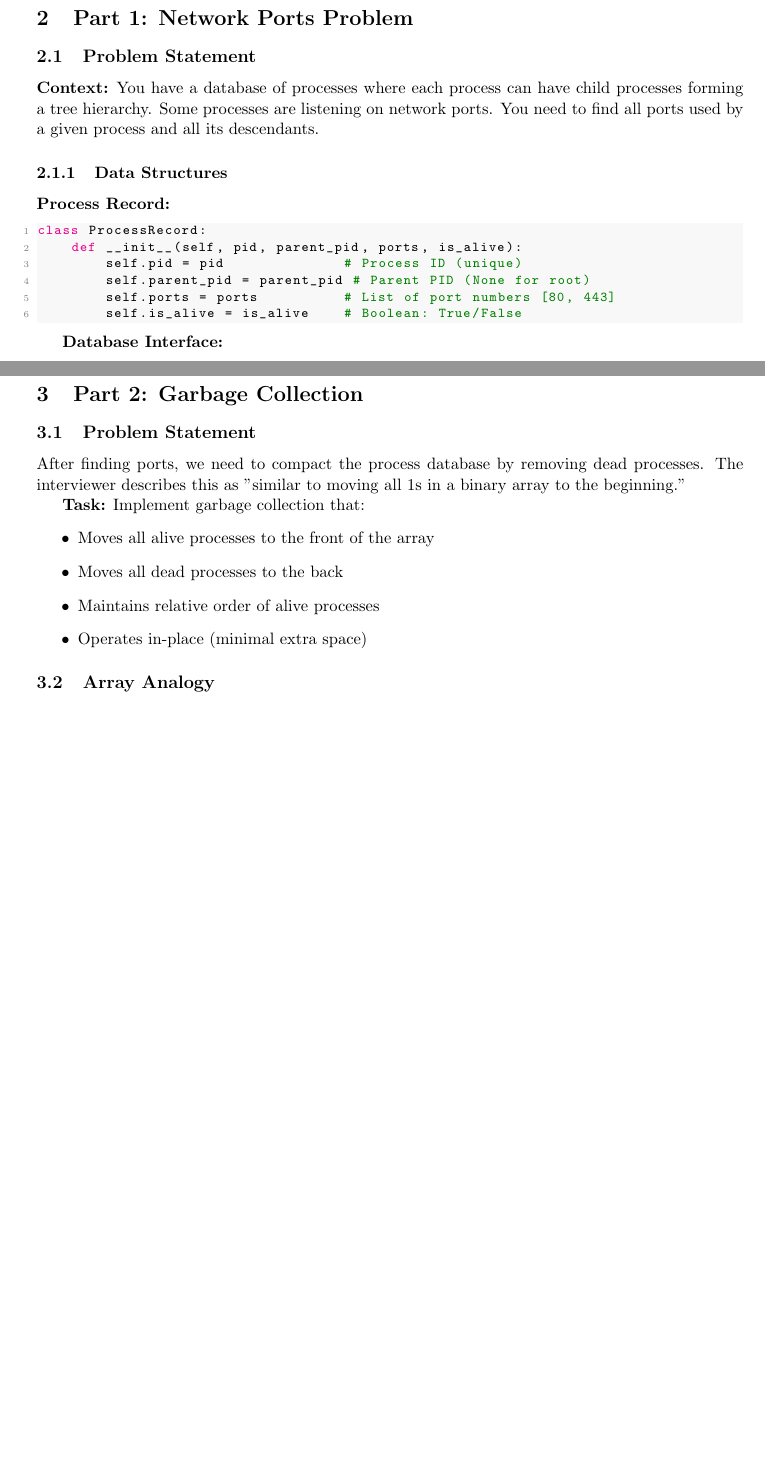
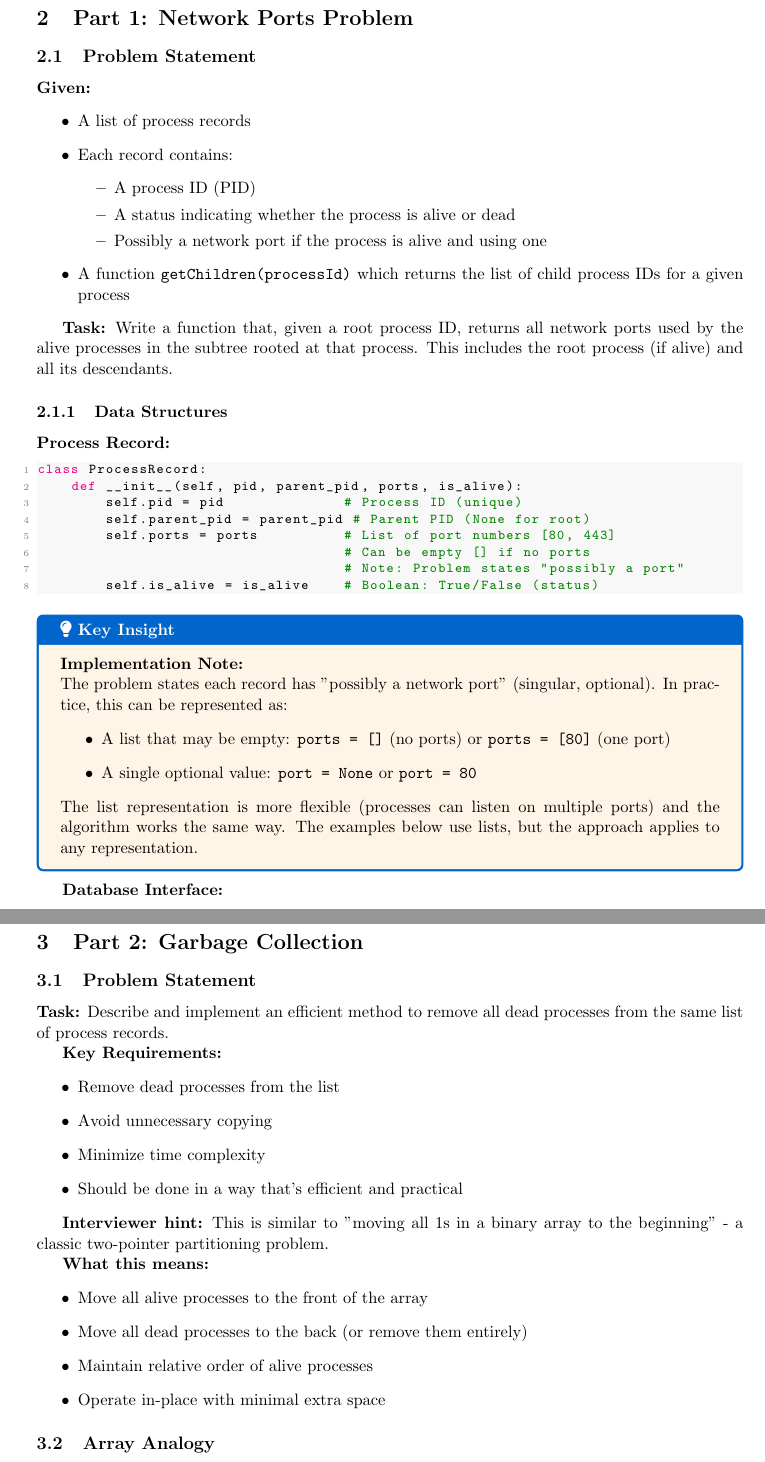
Before and after one commit to alexjst/algorithms, a LaTeX document (Python/companies/AugmentCode/augment_code_interview_prep.tex): two parts of pages 5 and 11 of 37 before the commit and two parts of pages 6 and 13 of 40 after it, joined at a grey line, cut so that both start at the same text, the shorter picture padded with empty space. Compiled offline with pdfLaTeX.

Commit message:
Update Augment Code interview prep with detailed clarifications
Based on interviewer feedback (Qasim, Dec 2024), enhanced prep document with:
- Exact reconstructed problem statement for all three parts
- Clarified process record structure (optional port field)
- Emphasized key constraints: "work from provided list", "avoid unnecessary copying"
- Updated Part 3 with specific concurrent access scenarios
- Added prominent reference section with exact problem wording

All core solutions and strategies remain valid. Updates focus on alignment
with precise problem statement and requirements.

```diff
--- a/Python/companies/AugmentCode/augment_code_interview_prep.tex
+++ b/Python/companies/AugmentCode/augment_code_interview_prep.tex
@@ -166,7 +206,19 @@
 
 \subsection{Problem Statement}
 
-\textbf{Context:} You have a database of processes where each process can have child processes forming a tree hierarchy. Some processes are listening on network ports. You need to find all ports used by a given process and all its descendants.
+\textbf{Given:}
+\begin{itemize}
+    \item A list of process records
+    \item Each record contains:
+    \begin{itemize}
+        \item A process ID (PID)
+        \item A status indicating whether the process is alive or dead
+        \item Possibly a network port if the process is alive and using one
+    \end{itemize}
+    \item A function \texttt{getChildren(processId)} which returns the list of child process IDs for a given process
+\end{itemize}
+
+\textbf{Task:} Write a function that, given a root process ID, returns all network ports used by the alive processes in the subtree rooted at that process. This includes the root process (if alive) and all its descendants.
 
 \subsubsection{Data Structures}
 
@@ -177,8 +229,22 @@ class ProcessRecord:
         self.pid = pid              # Process ID (unique)
         self.parent_pid = parent_pid # Parent PID (None for root)
         self.ports = ports          # List of port numbers [80, 443]
-        self.is_alive = is_alive    # Boolean: True/False
-\end{lstlisting}
+                                    # Can be empty [] if no ports
+                                    # Note: Problem states "possibly a port"
+        self.is_alive = is_alive    # Boolean: True/False (status)
+\end{lstlisting}
+
+\begin{keyinsight}
+\textbf{Implementation Note:}
+
+The problem states each record has "possibly a network port" (singular, optional). In practice, this can be represented as:
+\begin{itemize}
+    \item A list that may be empty: \texttt{ports = []} (no ports) or \texttt{ports = [80]} (one port)
+    \item A single optional value: \texttt{port = None} or \texttt{port = 80}
+\end{itemize}
+
+The list representation is more flexible (processes can listen on multiple ports) and the algorithm works the same way. The examples below use lists, but the approach applies to any representation.
+\end{keyinsight}
 
 \textbf{Database Interface:}
 \begin{lstlisting}
@@ -479,14 +557,24 @@ def find_all_ports_space_optimized(database: ProcessDatabase, root_pid: int) ->
 
 \subsection{Problem Statement}
 
-After finding ports, we need to compact the process database by removing dead processes. The interviewer describes this as "similar to moving all 1s in a binary array to the beginning."
-
-\textbf{Task:} Implement garbage collection that:
-\begin{itemize}
-    \item Moves all alive processes to the front of the array
-    \item Moves all dead processes to the back
-    \item Maintains relative order of alive processes
-    \item Operates in-place (minimal extra space)
+\textbf{Task:} Describe and implement an efficient method to remove all dead processes from the same list of process records.
+
+\textbf{Key Requirements:}
+\begin{itemize}
+    \item Remove dead processes from the list
+    \item Avoid unnecessary copying
+    \item Minimize time complexity
+    \item Should be done in a way that's efficient and practical
+\end{itemize}
+
+\textbf{Interviewer hint:} This is similar to "moving all 1s in a binary array to the beginning" - a classic two-pointer partitioning problem.
+
+\textbf{What this means:}
+\begin{itemize}
+    \item Move all alive processes to the front of the array
+    \item Move all dead processes to the back (or remove them entirely)
+    \item Maintain relative order of alive processes
+    \item Operate in-place with minimal extra space
 \end{itemize}
 
 \subsection{Array Analogy}
```
Also changed, not shown: Python/companies/AugmentCode/augment_code_interview_prep.pdf, Python/companies/AugmentCode/augment_code_interview_prep.tex (65 more changed lines).
